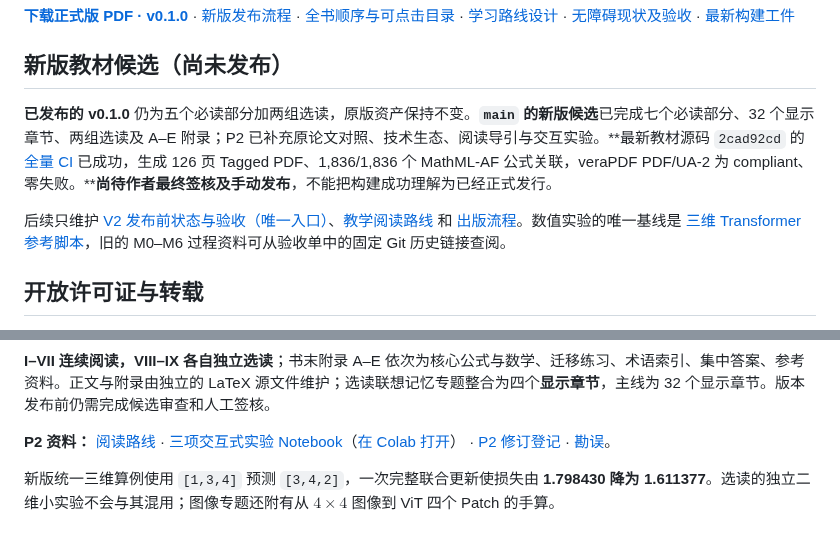
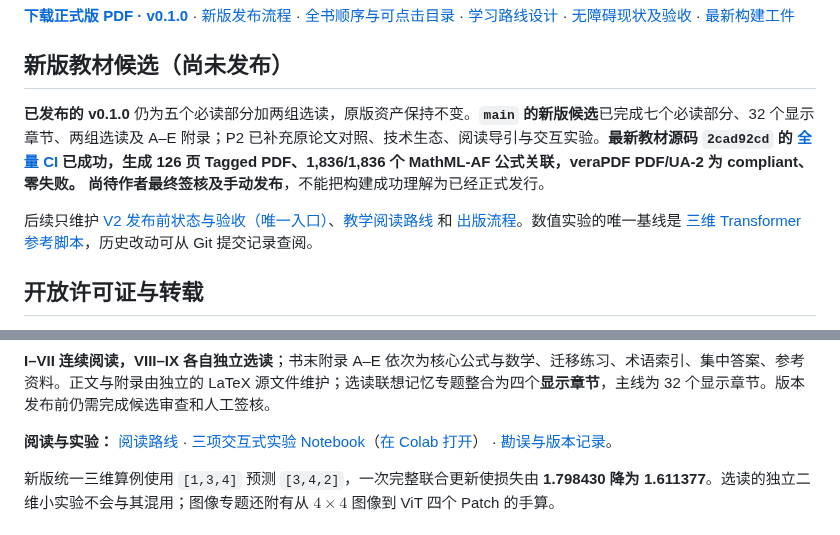
Before and after one commit to CoCoThink/ai-by-intuition, a Markdown page: README.md, 2 parts joined by grey strips. GitHub-like rendering.

Commit message:
docs: remove references to retired review milestones and keep publication links valid

```diff
--- a/README.md
+++ b/README.md
@@ -10,9 +10,9 @@
 
 ## 新版教材候选（尚未发布）
 
-**已发布的 v0.1.0** 仍为五个必读部分加两组选读，原版资产保持不变。**`main` 的新版候选**已完成七个必读部分、32 个显示章节、两组选读及 A–E 附录；P2 已补充原论文对照、技术生态、阅读导引与交互实验。**最新教材源码 `2cad92cd` 的 [全量 CI](https://github.com/CoCoThink/ai-by-intuition/actions/runs/39816203928) 已成功，生成 126 页 Tagged PDF、1,836/1,836 个 MathML-AF 公式关联，veraPDF PDF/UA-2 为 compliant、零失败。****尚待作者最终签核及手动发布**，不能把构建成功理解为已经正式发行。
+**已发布的 v0.1.0** 仍为五个必读部分加两组选读，原版资产保持不变。**`main` 的新版候选**已完成七个必读部分、32 个显示章节、两组选读及 A–E 附录；P2 已补充原论文对照、技术生态、阅读导引与交互实验。**最新教材源码 `2cad92cd` 的 [全量 CI](https://github.com/CoCoThink/ai-by-intuition/actions/runs/39816203928) 已成功，生成 126 页 Tagged PDF、1,836/1,836 个 MathML-AF 公式关联，veraPDF PDF/UA-2 为 compliant、零失败。** **尚待作者最终签核及手动发布**，不能把构建成功理解为已经正式发行。
 
-后续只维护 [V2 发布前状态与验收（唯一入口）](docs/V2_RELEASE_READINESS.md)、[教学阅读路线](ROADMAP.md) 和 [出版流程](docs/PUBLISHING.md)。数值实验的唯一基线是 [三维 Transformer 参考脚本](scripts/teaching_reference.py)，旧的 M0–M6 过程资料可从验收单中的固定 Git 历史链接查阅。
+后续只维护 [V2 发布前状态与验收（唯一入口）](docs/V2_RELEASE_READINESS.md)、[教学阅读路线](ROADMAP.md) 和 [出版流程](docs/PUBLISHING.md)。数值实验的唯一基线是 [三维 Transformer 参考脚本](scripts/teaching_reference.py)，历史改动可从 Git 提交记录查阅。
 
 ## 开放许可证与转载
 
@@ -40,7 +40,7 @@
 
 **I–VII 连续阅读，VIII–IX 各自独立选读**；书末附录 A–E 依次为核心公式与数学、迁移练习、术语索引、集中答案、参考资料。正文与附录由独立的 LaTeX 源文件维护；选读联想记忆专题整合为四个**显示章节**，主线为 32 个显示章节。版本发布前仍需完成候选审查和人工签核。
 
-**P2 资料：** [阅读路线](book/chapters/00g-reading-routes.tex) · [三项交互式实验 Notebook](notebooks/p2-interactive-intuitions.ipynb)（[在 Colab 打开](https://colab.research.google.com/github/CoCoThink/ai-by-intuition/blob/main/notebooks/p2-interactive-intuitions.ipynb)） · [P2 修订登记](docs/P2_COMPLETION.md) · [勘误](docs/ERRATA.md)。
+**阅读与实验：** [阅读路线](book/chapters/00g-reading-routes.tex) · [三项交互式实验 Notebook](notebooks/p2-interactive-intuitions.ipynb)（[在 Colab 打开](https://colab.research.google.com/github/CoCoThink/ai-by-intuition/blob/main/notebooks/p2-interactive-intuitions.ipynb)） · [勘误与版本记录](docs/ERRATA.md)。
 
 新版统一三维算例使用 `[1,3,4]` 预测 `[3,4,2]`，一次完整联合更新使损失由 **1.798430 降为 1.611377**。选读的独立二维小实验不会与其混用；图像专题还附有从 $4\times4$ 图像到 ViT 四个 Patch 的手算。
 
```
